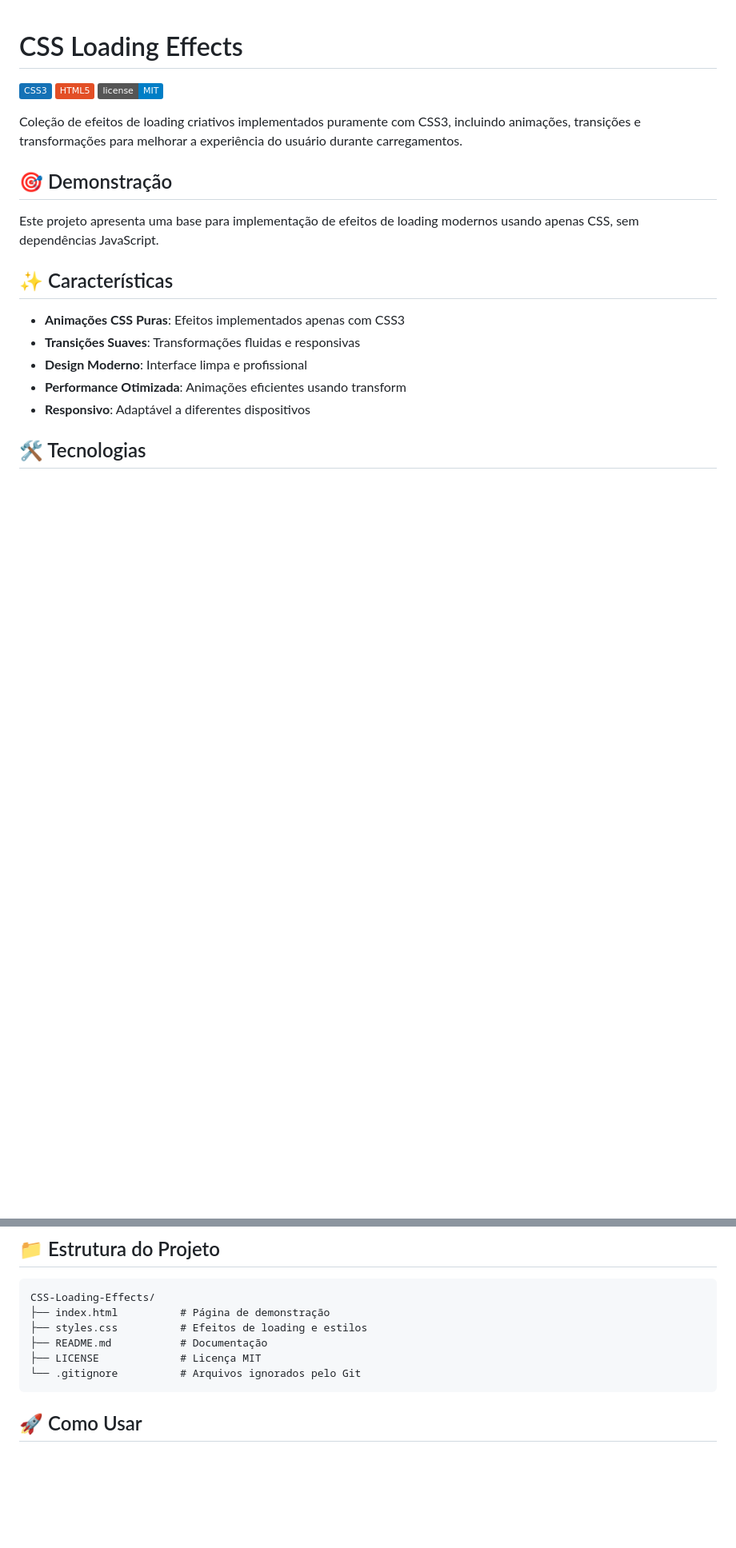
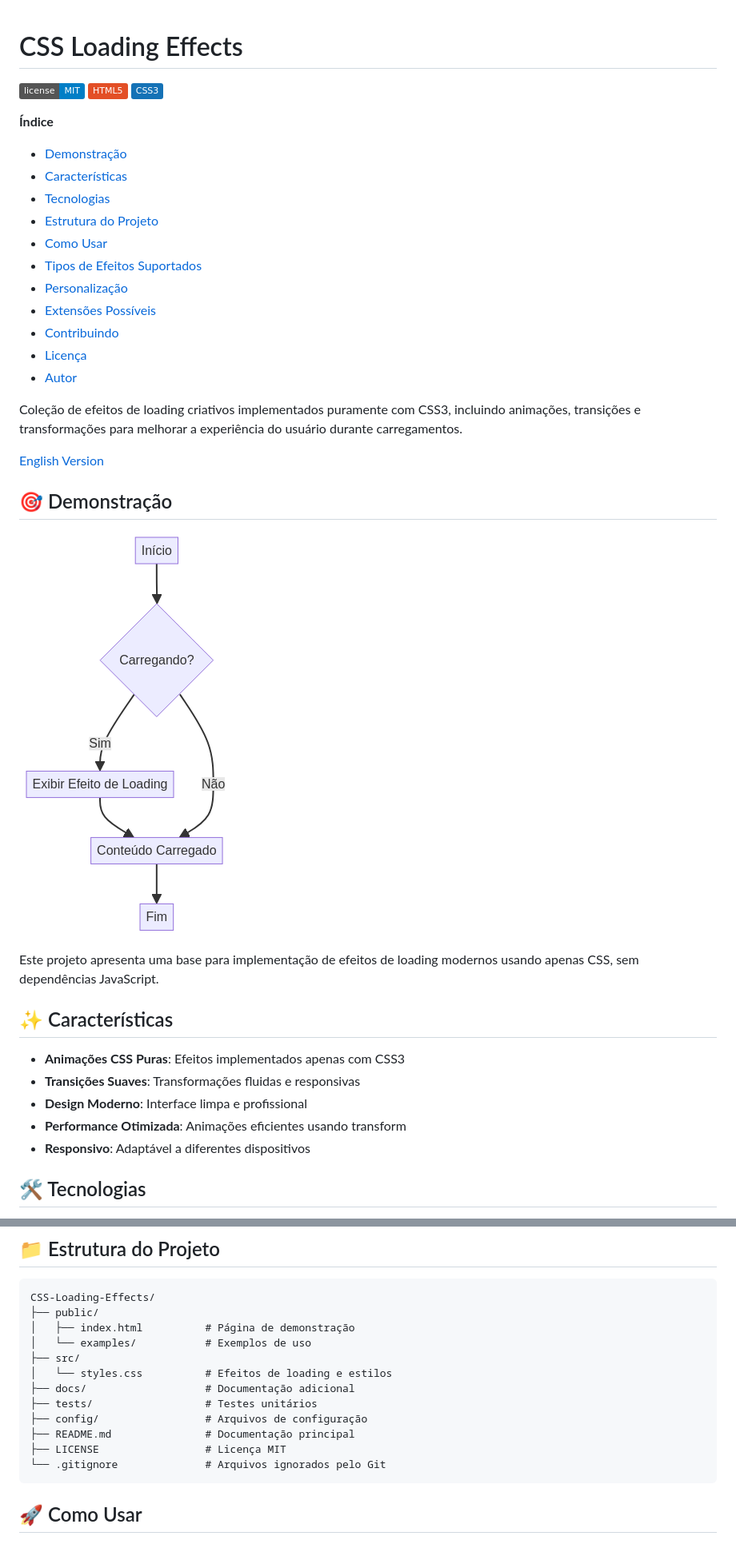
Before and after one commit to galafis/CSS-Loading-Effects, a Markdown page: README.md, 2 parts joined by grey strips. Shown at 80% size. Drawn GitHub-style; pictures changed too: docs/assets/flowchart_pt.png (added); badges without logos; blank space fills up the shorter version.

Commit message:
feat: Estrutura profissional, documentação bilíngue e testes unitários

````diff
--- a/README.md
+++ b/README.md
@@ -1,12 +1,35 @@
 # CSS Loading Effects
 
-![CSS](https://img.shields.io/badge/CSS3-1572B6?style=flat&logo=css3&logoColor=white)
-![HTML](https://img.shields.io/badge/HTML5-E34F26?style=flat&logo=html5&logoColor=white)
-![License](https://img.shields.io/badge/license-MIT-blue.svg)
+[![License](https://img.shields.io/badge/license-MIT-blue.svg)](LICENSE)
+[![HTML5](https://img.shields.io/badge/HTML5-E34F26?style=flat&logo=html5&logoColor=white)](https://developer.mozilla.org/en-US/docs/Web/Guide/HTML/HTML5)
+[![CSS3](https://img.shields.io/badge/CSS3-1572B6?style=flat&logo=css3&logoColor=white)](https://developer.mozilla.org/en-US/docs/Web/CSS)
+
+**Índice**
+
+- [Demonstração](#-demonstração)
+- [Características](#-características)
+- [Tecnologias](#️-tecnologias)
+- [Estrutura do Projeto](#-estrutura-do-projeto)
+- [Como Usar](#-como-usar)
+- [Tipos de Efeitos Suportados](#-tipos-de-efeitos-suportados)
+- [Personalização](#-personalização)
+- [Extensões Possíveis](#-extensões-possíveis)
+- [Contribuindo](#-contribuindo)
+- [Licença](#-licença)
+- [Autor](#-autor)
+
+
 
 Coleção de efeitos de loading criativos implementados puramente com CSS3, incluindo animações, transições e transformações para melhorar a experiência do usuário durante carregamentos.
 
+[English Version](README.en.md)
+
+
 ## 🎯 Demonstração
+
+![Diagrama de Fluxo](docs/assets/flowchart_pt.png)
+
+
 
 Este projeto apresenta uma base para implementação de efeitos de loading modernos usando apenas CSS, sem dependências JavaScript.
 
@@ -28,11 +51,17 @@ Este projeto apresenta uma base para implementação de efeitos de loading moder
 
 ```
 CSS-Loading-Effects/
-├── index.html          # Página de demonstração
-├── styles.css          # Efeitos de loading e estilos
-├── README.md           # Documentação
-├── LICENSE             # Licença MIT
-└── .gitignore          # Arquivos ignorados pelo Git
+├── public/
+│   ├── index.html          # Página de demonstração
+│   └── examples/           # Exemplos de uso
+├── src/
+│   └── styles.css          # Efeitos de loading e estilos
+├── docs/                   # Documentação adicional
+├── tests/                  # Testes unitários
+├── config/                 # Arquivos de configuração
+├── README.md               # Documentação principal
+├── LICENSE                 # Licença MIT
+└── .gitignore              # Arquivos ignorados pelo Git
 ```
 
 ## 🚀 Como Usar
````
Also changed, not shown: README.en.md (added, +181 -0 lines), docs/assets/flowchart_en.png (added), public/examples/README.md (renamed from examples/README.md), 11 other files.
